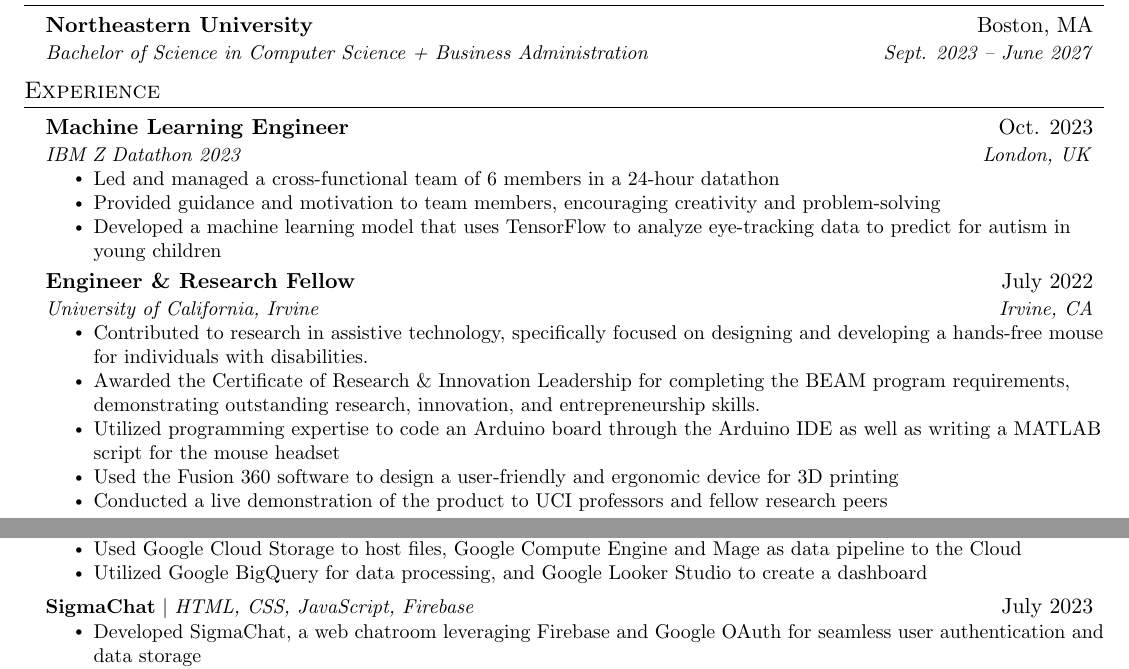
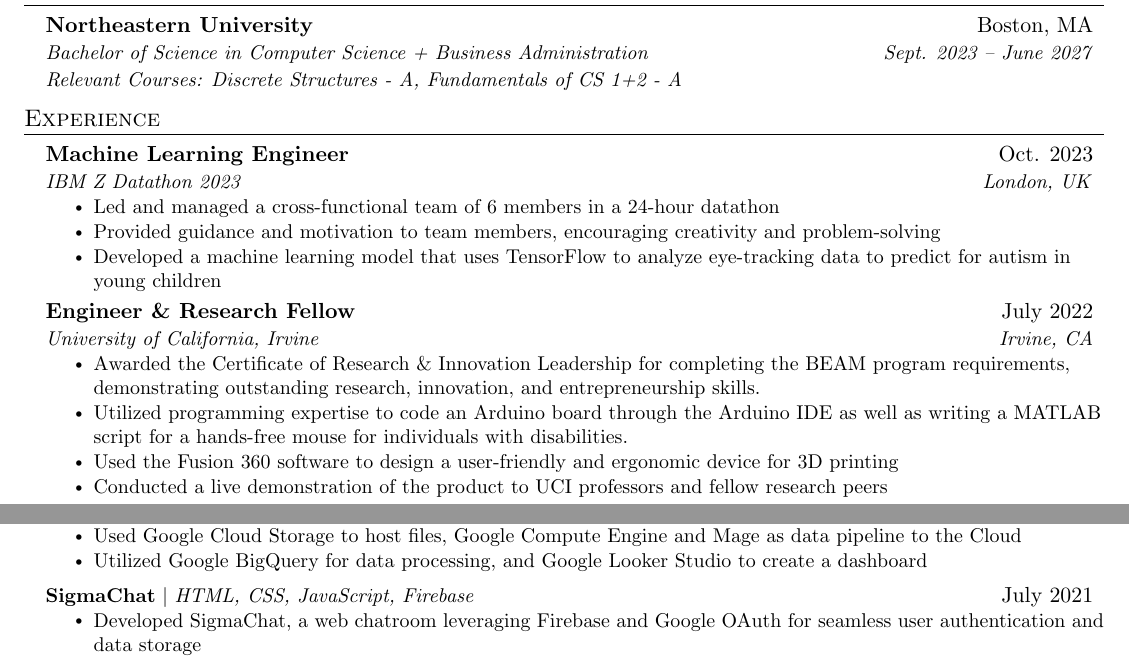
Before and after one commit to hellolol2016/Professional, a LaTeX CV (resume.tex): two parts of the page, joined at a grey line, cut so that both start at the same text. Compiled offline with pdfLaTeX.

Commit message:
relevant courses

```diff
--- a/resume.tex
+++ b/resume.tex
@@ -122,10 +133,10 @@
 %-----------EDUCATION-----------
 \section{Education}
   \resumeSubHeadingListStart
-    \resumeSubheading
+    \eduSubheading
       {Northeastern University}{Boston, MA}
       {Bachelor of Science in Computer Science + Business Administration}{Sept. 2023 -- June 2027}
-
+        {Relevant Courses: Discrete Structures - A, Fundamentals of CS 1+2 - A}
   \resumeSubHeadingListEnd
 
 
@@ -147,9 +158,8 @@
       {Engineer \& Research Fellow}{July 2022}
       {University of California, Irvine}{Irvine, CA}
       \resumeItemListStart
-        \resumeItem{Contributed to research in assistive technology, specifically focused on designing and developing a hands-free mouse for individuals with disabilities.}
         \resumeItem{Awarded the Certificate of Research \& Innovation Leadership for completing the BEAM program requirements, demonstrating outstanding research, innovation, and entrepreneurship skills.}
-        \resumeItem{Utilized programming expertise to code an Arduino board through the Arduino IDE as well as writing a MATLAB script for the mouse headset}
+        \resumeItem{Utilized programming expertise to code an Arduino board through the Arduino IDE as well as writing a MATLAB script for a hands-free mouse for individuals with disabilities.}
         \resumeItem{Used the Fusion 360 software to design a user-friendly and ergonomic device for 3D printing}
         \resumeItem{Conducted a live demonstration of the product to UCI professors and fellow research peers}
       \resumeItemListEnd
@@ -199,8 +209,8 @@
 
           \resumeItemListEnd
 
-      \resumeProjectHeading
-          {\textbf{SigmaChat} $|$ \emph{HTML, CSS, JavaScript, Firebase}}{July 2023}
+           \resumeProjectHeading
+          {\textbf{SigmaChat} $|$ \emph{HTML, CSS, JavaScript, Firebase}}{July 2021}
           \resumeItemListStart
             \resumeItem{Developed SigmaChat, a web chatroom leveraging Firebase and Google OAuth for seamless user authentication and data storage}
             \resumeItem{Utilized HTML, CSS, and JavaScript to create a user-friendly interface with dynamic content \& responsive design}
```
Also changed, not shown: Dennis_Wang___Resume.pdf, resume.tex (11 more changed lines).
